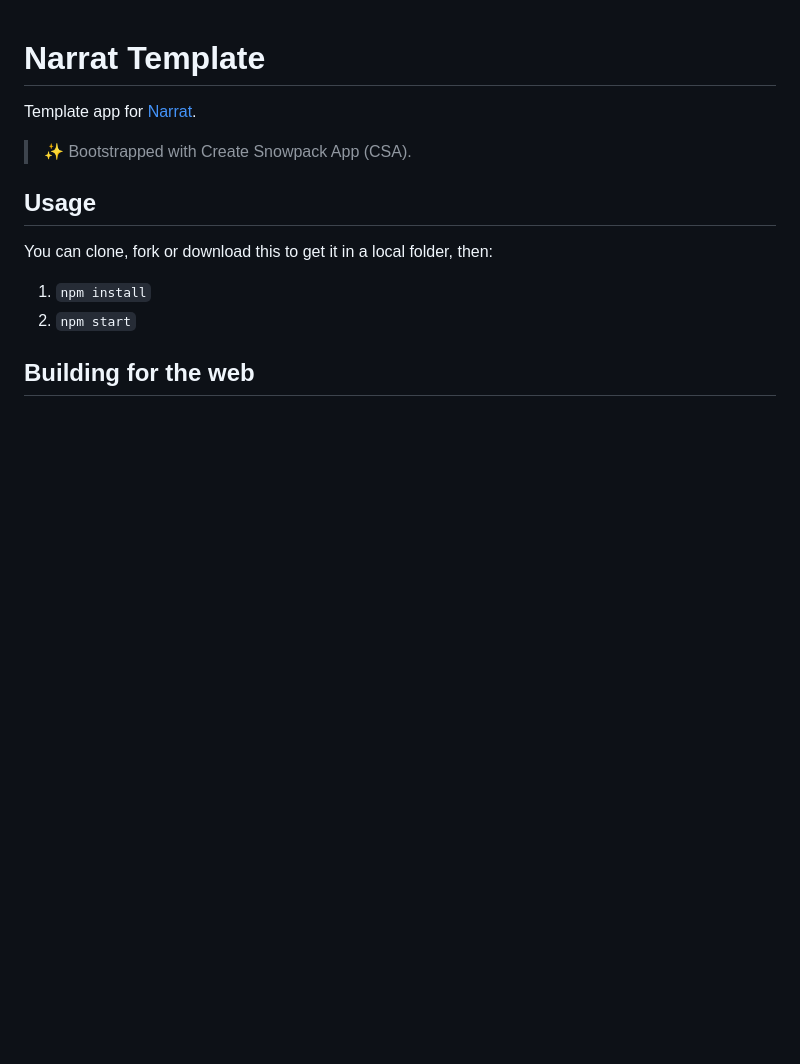
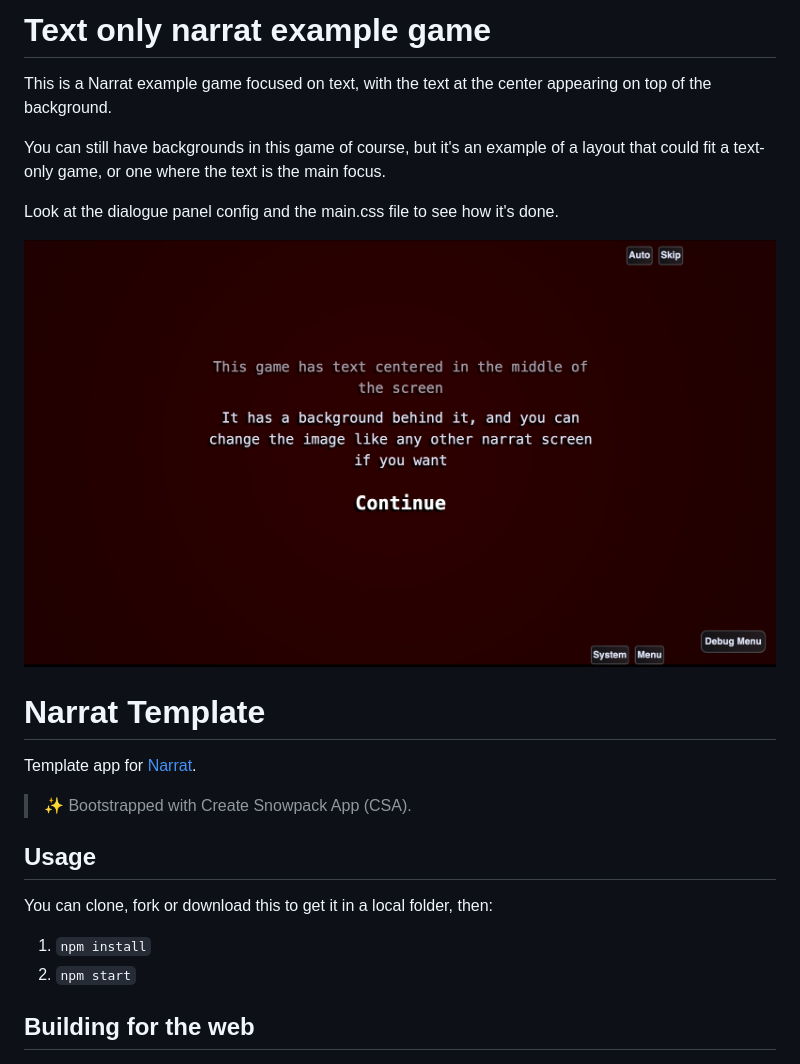
Before and after one commit to liana-p/narrat-examples, a Markdown page: text-only/README.md, the part around the change. Drawn GitHub-style; pictures changed too: text-only/screenshot.png (added); blank space fills up the shorter version.

Commit message:
Added readme and screenshot

```diff
--- a/text-only/README.md
+++ b/text-only/README.md
@@ -1,3 +1,13 @@
+# Text only narrat example game
+
+This is a Narrat example game focused on text, with the text at the center appearing on top of the background.
+
+You can still have backgrounds in this game of course, but it's an example of a layout that could fit a text-only game, or one where the text is the main focus.
+
+Look at the dialogue panel config and the main.css file to see how it's done.
+
+![Screenshot](./screenshot.png)
+
 # Narrat Template
 
 Template app for [Narrat](https://github.com/nialna/narrat).
```
